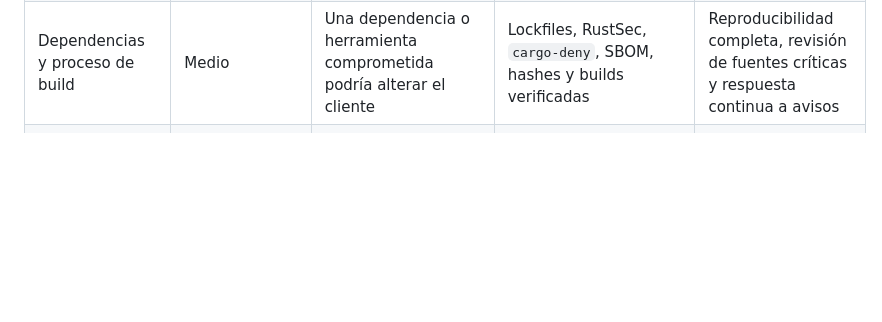
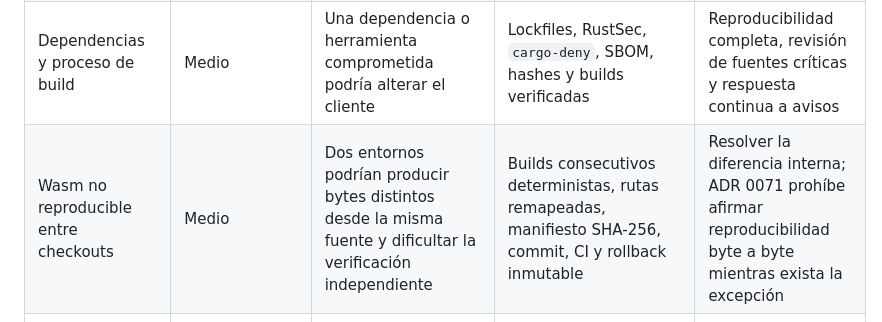
Before and after one commit to Yassp8312/Scotoma, a Markdown page: docs/RIESGOS_ACTUALES.md, the part around one of its changes. Drawn GitHub-style; blank space fills up the shorter version.

```diff
--- a/docs/RIESGOS_ACTUALES.md
+++ b/docs/RIESGOS_ACTUALES.md
@@ -23,6 +23,7 @@ que el sistema sea seguro.
 | Código corto confundido con identidad | Medio de uso | Un código igual confirma el mismo transcript, no quién es civilmente el interlocutor | Etiqueta y comparación fuera de banda | Prueba de comprensión con personas reales y texto de interfaz inequívoco |
 | Honeypot interpretado como alarma | Alto si se comunica mal | Una persona puede esperar una notificación que nunca llegará o interpretar el señuelo como prueba de coacción | La credencial señuelo no tiene marca técnica y el alcance excluye cuentas, persistencia, notificaciones y entrega offline | Explicar que ambos peers deben usarla durante una ventana online coincidente y validar comprensión en la alpha |
 | Dependencias y proceso de build | Medio | Una dependencia o herramienta comprometida podría alterar el cliente | Lockfiles, RustSec, `cargo-deny`, SBOM, hashes y builds verificadas | Reproducibilidad completa, revisión de fuentes críticas y respuesta continua a avisos |
+| Wasm no reproducible entre checkouts | Medio | Dos entornos podrían producir bytes distintos desde la misma fuente y dificultar la verificación independiente | Builds consecutivos deterministas, rutas remapeadas, manifiesto SHA-256, commit, CI y rollback inmutable | Resolver la diferencia interna; ADR 0071 prohíbe afirmar reproducibilidad byte a byte mientras exista la excepción |
 | iOS y Safari sin validar | Compatibilidad aplazada | No se puede afirmar que la aplicación o la web funcionen o limpien estado correctamente allí | Scaffold solamente | Bloques 2 y 3 de la hoja de ruta cuando existan las condiciones |
 
 ## Consecuencia para el producto
```
Also changed, not shown: other parts of docs/RIESGOS_ACTUALES.md (+1 -1 lines), docs/PHASE_0_BASELINE.md (+4 -2 lines), docs/adr/0071-accept-cross-checkout-wasm-reproducibility-exception.md (added, +39 -0 lines).
